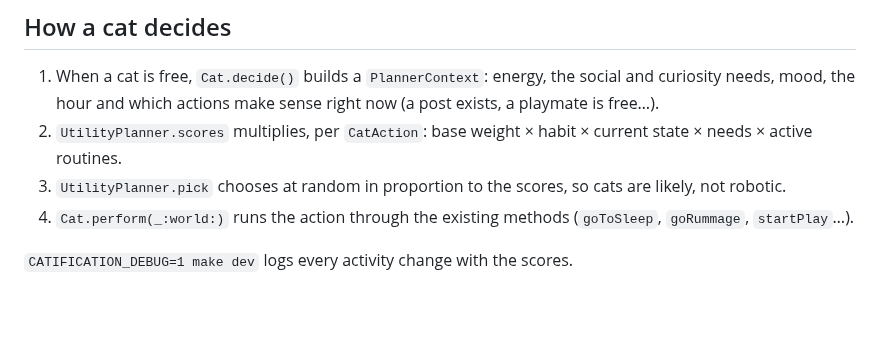
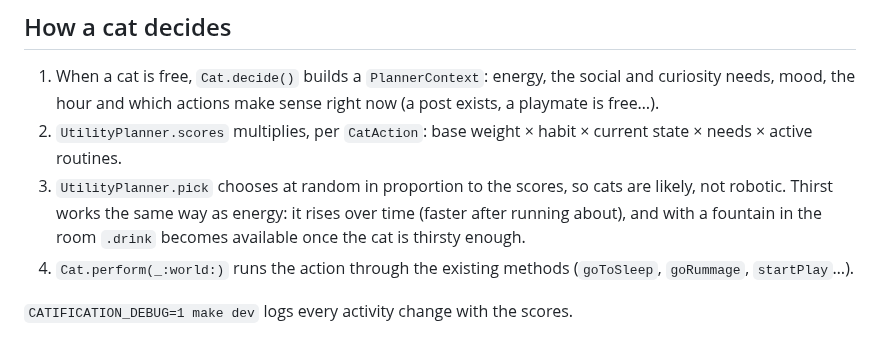
Before and after one commit to Nikolsi/catification, a Markdown page: docs/agents/behaviour.md, the part around the change. Drawn GitHub-style; blank space fills up the shorter version.

```diff
--- a/docs/agents/behaviour.md
+++ b/docs/agents/behaviour.md
@@ -8,6 +8,8 @@ A cat's character is data (`CatBrain`), not code. The app runs it locally and de
    mood, the hour and which actions make sense right now (a post exists, a playmate is free…).
 2. `UtilityPlanner.scores` multiplies, per `CatAction`: base weight × habit × current state × needs × active routines.
 3. `UtilityPlanner.pick` chooses at random in proportion to the scores, so cats are likely, not robotic.
+   Thirst works the same way as energy: it rises over time (faster after running about), and
+   with a fountain in the room `.drink` becomes available once the cat is thirsty enough.
 4. `Cat.perform(_:world:)` runs the action through the existing methods (`goToSleep`, `goRummage`, `startPlay`…).
 
 `CATIFICATION_DEBUG=1 make dev` logs every activity change with the scores.
```
Also changed, not shown: CHANGELOG.md (+3 -0 lines), docs/media/demo-drink.gif (added), 17 other files.
